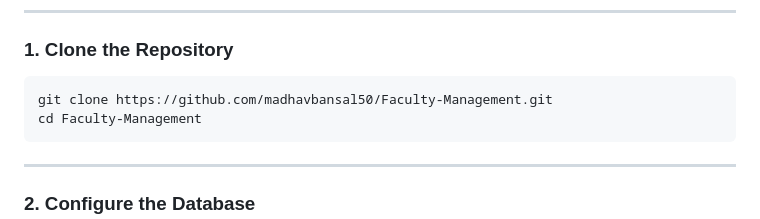
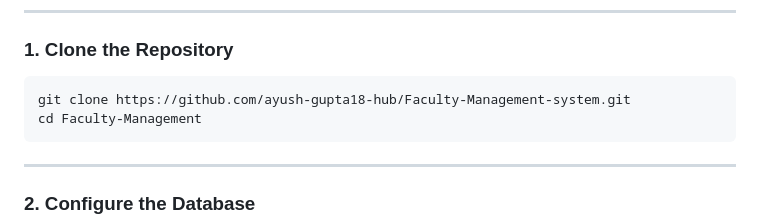
Before and after one commit to ayush-gupta18-hub/Faculty-Management-system, a Markdown page: README.md, the part around the change. GitHub-like rendering.

````diff
--- a/README.md
+++ b/README.md
@@ -61,7 +61,7 @@ Faculty-Management/
 ### 1. Clone the Repository
 
 ```bash
-git clone https://github.com/madhavbansal50/Faculty-Management.git
+git clone https://github.com/ayush-gupta18-hub/Faculty-Management-system.git
 cd Faculty-Management
 ```
 
````
